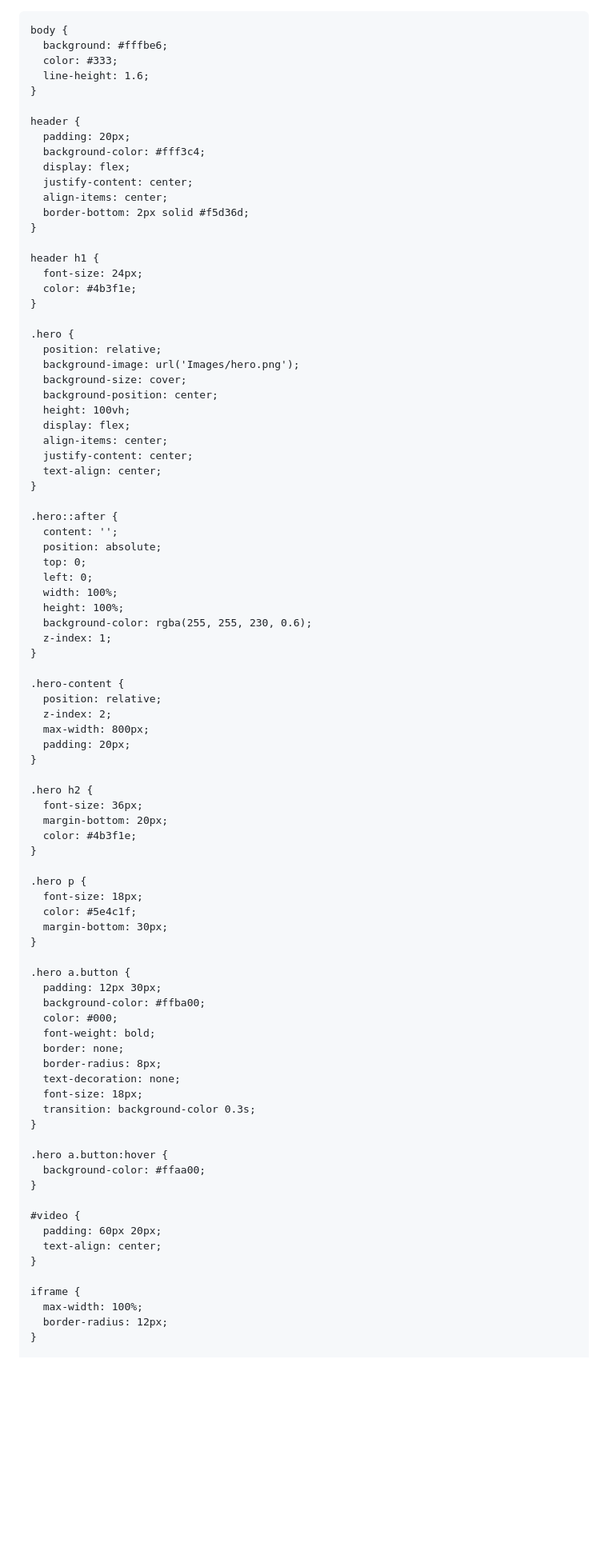
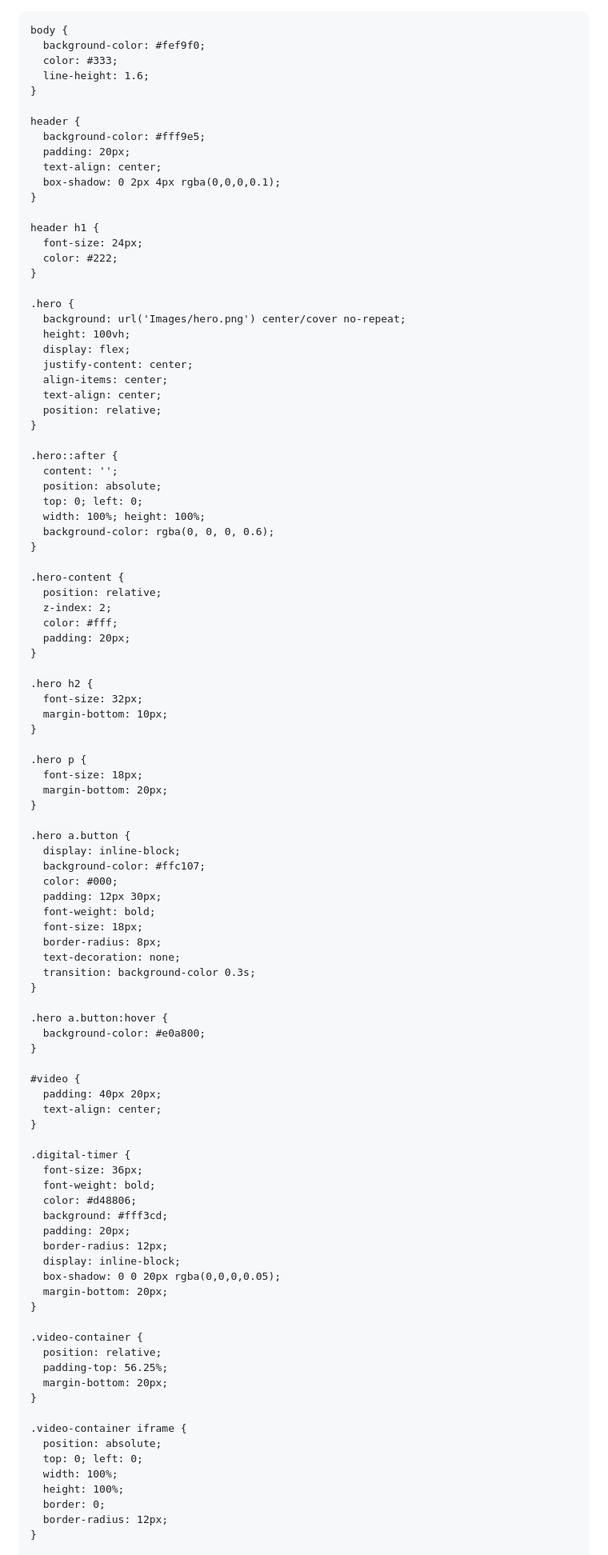
Before and after one commit to najy-hub/Offer-Course, a Markdown page: README.md, the part around one of its changes. Shown at 80% size. Drawn GitHub-style; blank space fills up the shorter version.

```diff
--- a/README.md
+++ b/README.md
@@ -1,9 +1,9 @@
-<!DOCTYPE html>
+
 <html lang="ar" dir="rtl">
 <head>
   <meta charset="UTF-8" />
   <meta name="viewport" content="width=device-width, initial-scale=1.0" />
-  <title>عرض خـــاص - رحلة المهندس المحترف</title>
+  <title>عرض خاص - رحلة المهندس المحترف</title>
   <link href="https://fonts.googleapis.com/css2?family=Cairo:wght@400;700&display=swap" rel="stylesheet" />
   <style>
     * {
@@ -14,90 +14,103 @@
     }
 
     body {
-      background: #fffbe6;
+      background-color: #fef9f0;
       color: #333;
       line-height: 1.6;
     }
 
     header {
+      background-color: #fff9e5;
       padding: 20px;
-      background-color: #fff3c4;
-      display: flex;
-      justify-content: center;
-      align-items: center;
-      border-bottom: 2px solid #f5d36d;
+      text-align: center;
+      box-shadow: 0 2px 4px rgba(0,0,0,0.1);
     }
 
     header h1 {
       font-size: 24px;
-      color: #4b3f1e;
+      color: #222;
     }
 
     .hero {
-      position: relative;
-      background-image: url('Images/hero.png');
-      background-size: cover;
-      background-position: center;
+      background: url('Images/hero.png') center/cover no-repeat;
       height: 100vh;
       display: flex;
+      justify-content: center;
       align-items: center;
-      justify-content: center;
       text-align: center;
+      position: relative;
     }
 
     .hero::after {
       content: '';
       position: absolute;
-      top: 0;
-      left: 0;
-      width: 100%;
-      height: 100%;
-      background-color: rgba(255, 255, 230, 0.6);
-      z-index: 1;
+      top: 0; left: 0;
+      width: 100%; height: 100%;
+      background-color: rgba(0, 0, 0, 0.6);
     }
 
     .hero-content {
       position: relative;
       z-index: 2;
-      max-width: 800px;
+      color: #fff;
       padding: 20px;
     }
 
     .hero h2 {
-      font-size: 36px;
-      margin-bottom: 20px;
-      color: #4b3f1e;
+      font-size: 32px;
+      margin-bottom: 10px;
     }
 
     .hero p {
       font-size: 18px;
-      color: #5e4c1f;
-      margin-bottom: 30px;
+      margin-bottom: 20px;
     }
 
     .hero a.button {
+      display: inline-block;
+      background-color: #ffc107;
+      color: #000;
       padding: 12px 30px;
-      background-color: #ffba00;
-      color: #000;
       font-weight: bold;
-      border: none;
+      font-size: 18px;
       border-radius: 8px;
       text-decoration: none;
-      font-size: 18px;
       transition: background-color 0.3s;
     }
 
     .hero a.button:hover {
-      background-color: #ffaa00;
+      background-color: #e0a800;
     }
 
     #video {
-      padding: 60px 20px;
+      padding: 40px 20px;
       text-align: center;
     }
 
-    iframe {
-      max-width: 100%;
+    .digital-timer {
+      font-size: 36px;
+      font-weight: bold;
+      color: #d48806;
+      background: #fff3cd;
+      padding: 20px;
+      border-radius: 12px;
+      display: inline-block;
+      box-shadow: 0 0 20px rgba(0,0,0,0.05);
+      margin-bottom: 20px;
+    }
+
+    .video-container {
+      position: relative;
+      padding-top: 56.25%;
+      margin-bottom: 20px;
+    }
+
+    .video-container iframe {
+      position: absolute;
+      top: 0; left: 0;
+      width: 100%;
+      height: 100%;
+      border: 0;
       border-radius: 12px;
     }
 
```
Also changed, not shown: other parts of README.md (+57 -56 lines).
